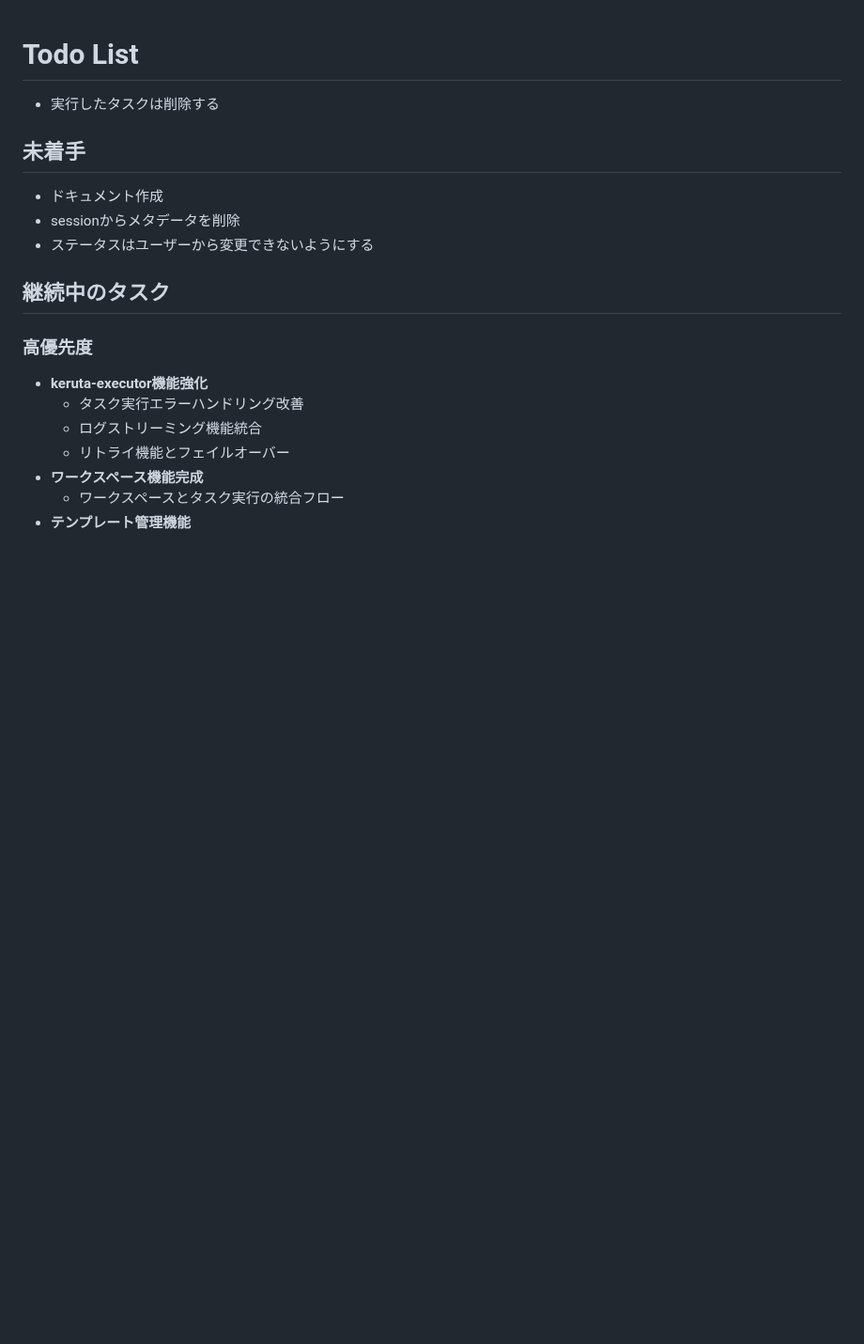
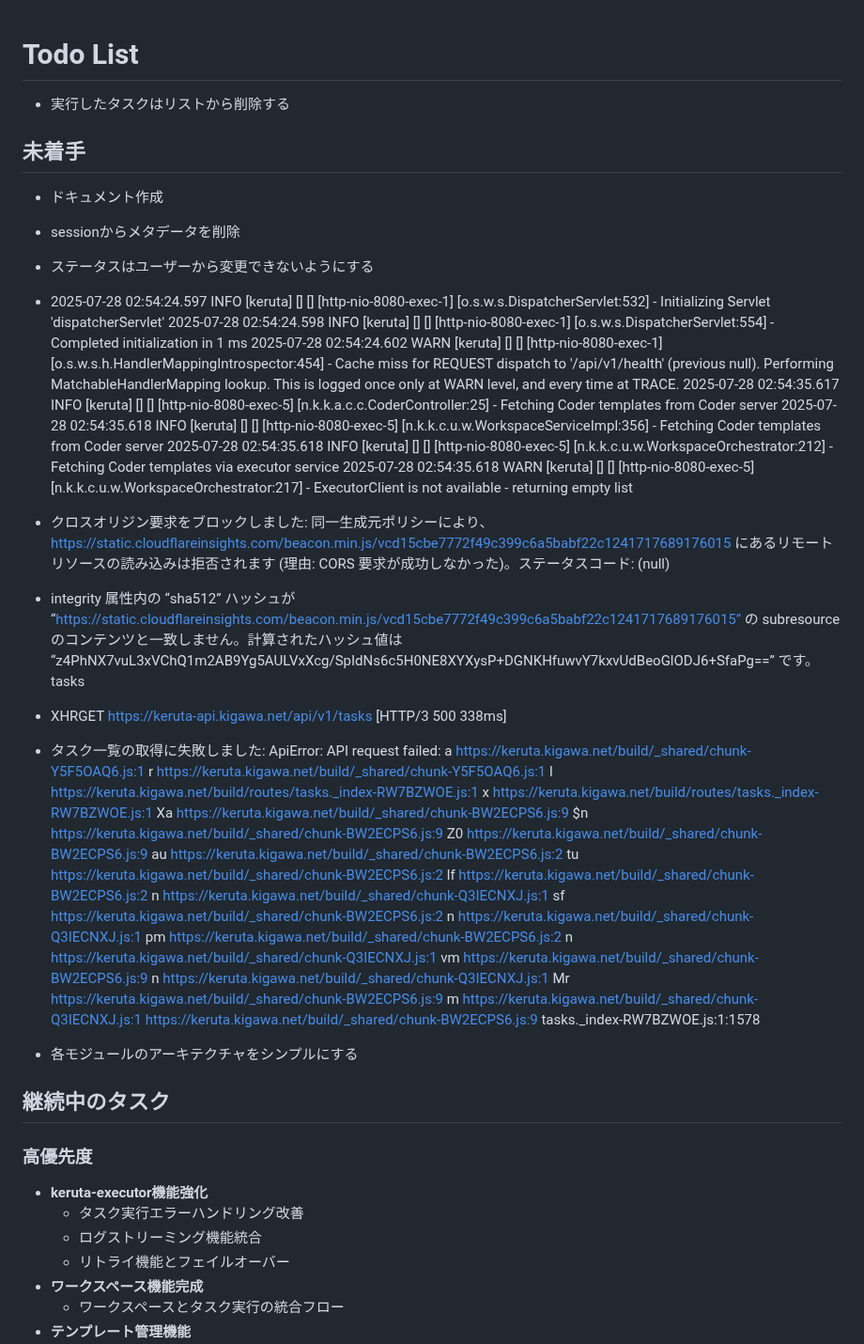
Before and after one commit to kigawa-net/keruta, a Markdown page: todo.md, the part around one of its changes. Shown at 94% size. GitHub-like rendering; blank space fills up the shorter version.

```diff
--- a/todo.md
+++ b/todo.md
@@ -1,12 +1,49 @@
 # Todo List
 
-* 実行したタスクは削除する
+* 実行したタスクはリストから削除する
 
 ## 未着手
 
 * ドキュメント作成
 * sessionからメタデータを削除
 * ステータスはユーザーから変更できないようにする
+* 2025-07-28 02:54:24.597  INFO [keruta] [] [] [http-nio-8080-exec-1] [o.s.w.s.DispatcherServlet:532] - Initializing Servlet 'dispatcherServlet'
+  2025-07-28 02:54:24.598  INFO [keruta] [] [] [http-nio-8080-exec-1] [o.s.w.s.DispatcherServlet:554] - Completed initialization in 1 ms
+  2025-07-28 02:54:24.602  WARN [keruta] [] [] [http-nio-8080-exec-1] [o.s.w.s.h.HandlerMappingIntrospector:454] - Cache miss for REQUEST dispatch to '/api/v1/health' (previous null). Performing MatchableHandlerMapping lookup. This is logged once only at WARN level, and every time at TRACE.
+  2025-07-28 02:54:35.617  INFO [keruta] [] [] [http-nio-8080-exec-5] [n.k.k.a.c.c.CoderController:25] - Fetching Coder templates from Coder server
+  2025-07-28 02:54:35.618  INFO [keruta] [] [] [http-nio-8080-exec-5] [n.k.k.c.u.w.WorkspaceServiceImpl:356] - Fetching Coder templates from Coder server
+  2025-07-28 02:54:35.618  INFO [keruta] [] [] [http-nio-8080-exec-5] [n.k.k.c.u.w.WorkspaceOrchestrator:212] - Fetching Coder templates via executor service
+  2025-07-28 02:54:35.618  WARN [keruta] [] [] [http-nio-8080-exec-5] [n.k.k.c.u.w.WorkspaceOrchestrator:217] - ExecutorClient is not available - returning empty list
+* クロスオリジン要求をブロックしました: 同一生成元ポリシーにより、https://static.cloudflareinsights.com/beacon.min.js/vcd15cbe7772f49c399c6a5babf22c1241717689176015 にあるリモートリソースの読み込みは拒否されます (理由: CORS 要求が成功しなかった)。ステータスコード: (null)
+* integrity 属性内の “sha512” ハッシュが “https://static.cloudflareinsights.com/beacon.min.js/vcd15cbe7772f49c399c6a5babf22c1241717689176015” の subresource のコンテンツと一致しません。計算されたハッシュ値は “z4PhNX7vuL3xVChQ1m2AB9Yg5AULVxXcg/SpIdNs6c5H0NE8XYXysP+DGNKHfuwvY7kxvUdBeoGlODJ6+SfaPg==” です。 tasks
+* XHRGET
+  https://keruta-api.kigawa.net/api/v1/tasks
+  [HTTP/3 500  338ms]
+
+* タスク一覧の取得に失敗しました: ApiError: API request failed:
+  a https://keruta.kigawa.net/build/_shared/chunk-Y5F5OAQ6.js:1
+  r https://keruta.kigawa.net/build/_shared/chunk-Y5F5OAQ6.js:1
+  l https://keruta.kigawa.net/build/routes/tasks._index-RW7BZWOE.js:1
+  x https://keruta.kigawa.net/build/routes/tasks._index-RW7BZWOE.js:1
+  Xa https://keruta.kigawa.net/build/_shared/chunk-BW2ECPS6.js:9
+  $n https://keruta.kigawa.net/build/_shared/chunk-BW2ECPS6.js:9
+  Z0 https://keruta.kigawa.net/build/_shared/chunk-BW2ECPS6.js:9
+  au https://keruta.kigawa.net/build/_shared/chunk-BW2ECPS6.js:2
+  tu https://keruta.kigawa.net/build/_shared/chunk-BW2ECPS6.js:2
+  lf https://keruta.kigawa.net/build/_shared/chunk-BW2ECPS6.js:2
+  n https://keruta.kigawa.net/build/_shared/chunk-Q3IECNXJ.js:1
+  sf https://keruta.kigawa.net/build/_shared/chunk-BW2ECPS6.js:2
+  n https://keruta.kigawa.net/build/_shared/chunk-Q3IECNXJ.js:1
+  pm https://keruta.kigawa.net/build/_shared/chunk-BW2ECPS6.js:2
+  n https://keruta.kigawa.net/build/_shared/chunk-Q3IECNXJ.js:1
+  vm https://keruta.kigawa.net/build/_shared/chunk-BW2ECPS6.js:9
+  n https://keruta.kigawa.net/build/_shared/chunk-Q3IECNXJ.js:1
+  Mr https://keruta.kigawa.net/build/_shared/chunk-BW2ECPS6.js:9
+  m https://keruta.kigawa.net/build/_shared/chunk-Q3IECNXJ.js:1
+  <anonymous> https://keruta.kigawa.net/build/_shared/chunk-BW2ECPS6.js:9
+  tasks._index-RW7BZWOE.js:1:1578
+* 各モジュールのアーキテクチャをシンプルにする
+
 
 ## 継続中のタスク
 
```
Also changed, not shown: other parts of todo.md (+0 -23 lines).
